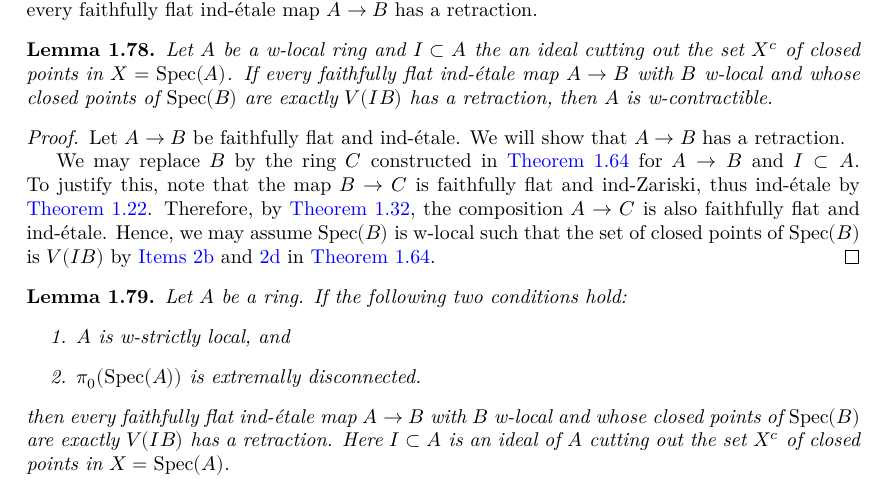
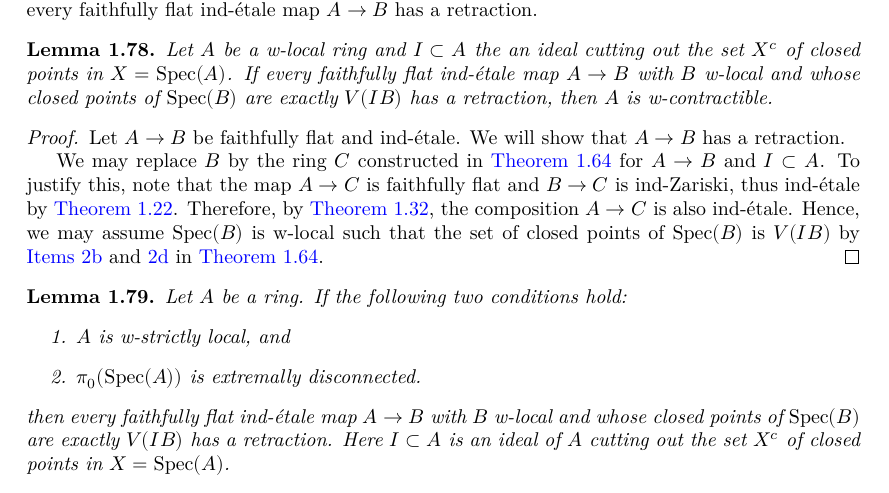
Before and after one commit to chrisflav/proetale, a LaTeX document (blueprint/src/print.tex, which reads blueprint/src/chapters/local-structure-new.tex): part of page 17 of 27, cut so that both start at the same text. Compiled offline with XeLaTeX.

Commit message:
fix thm:w-contractible-if-ind-etale-plus-c-has-retraction

```diff
--- a/blueprint/src/chapters/local-structure-new.tex
+++ b/blueprint/src/chapters/local-structure-new.tex
@@ -1123,7 +1123,7 @@ A ring \(A\) is \emph{w-contractible} if every faithfully flat ind-étale map \(
   % We will use without further mention the fact that a flat map $A \to B$ is faithfully flat if and only if every closed point of $\operatorname{Spec}(A)$ is in the image of $\operatorname{Spec}(B) \to \operatorname{Spec}(A)$.
   We will show that $A \to B$ has a retraction.
 
-  We may replace $B$ by the ring $C$ constructed in \Cref{thm:closed-points-isom-w-local} for $A \to B$ and $I \subset A$. To justify this, note that the map \(B \to C\) is faithfully flat and ind-Zariski, thus ind-étale by \Cref{thm:ind-Zariski-is-flat-ind-etale}. Therefore, by \Cref{thm:ind-etale-comp}, the composition \( A \to C \) is also faithfully flat and ind-étale. Hence, we may assume $\Spec (B)$ is w-local such that the set of closed points of $\Spec (B)$ is $V(IB)$ by \Cref{item:w-local-closed-points-isom-w-local,item:inverse-image-closed-points-isom-w-local} in \Cref{thm:closed-points-isom-w-local}.
+  We may replace $B$ by the ring $C$ constructed in \Cref{thm:closed-points-isom-w-local} for $A \to B$ and $I \subset A$. To justify this, note that the map \(A \to C\) is faithfully flat and \(B \to C\) is ind-Zariski, thus ind-étale by \Cref{thm:ind-Zariski-is-flat-ind-etale}. Therefore, by \Cref{thm:ind-etale-comp}, the composition \( A \to C \) is also ind-étale. Hence, we may assume $\Spec (B)$ is w-local such that the set of closed points of $\Spec (B)$ is $V(IB)$ by \Cref{item:w-local-closed-points-isom-w-local,item:inverse-image-closed-points-isom-w-local} in \Cref{thm:closed-points-isom-w-local}.
 \end{proof}
 
 \begin{lemma}
```
